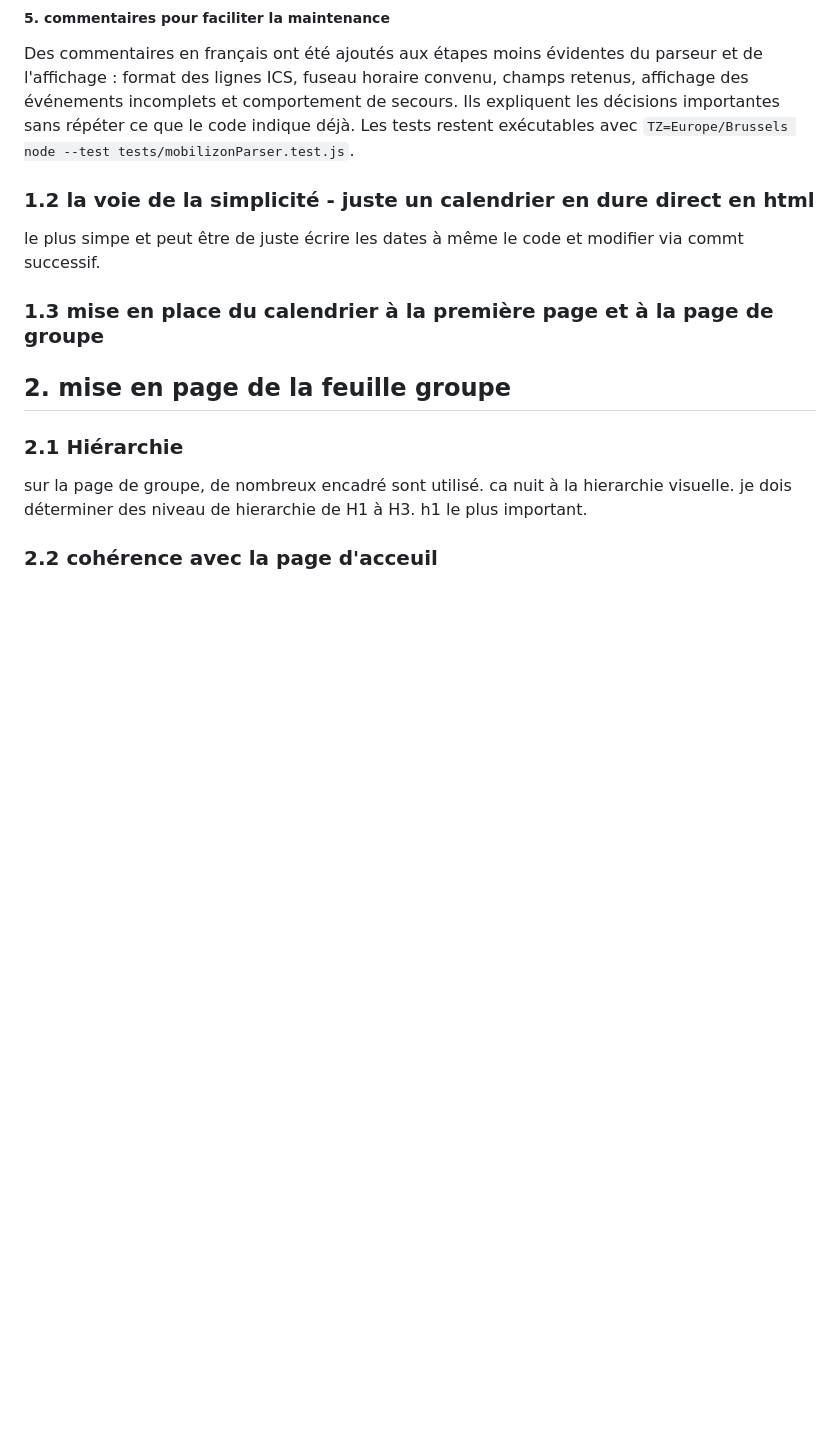
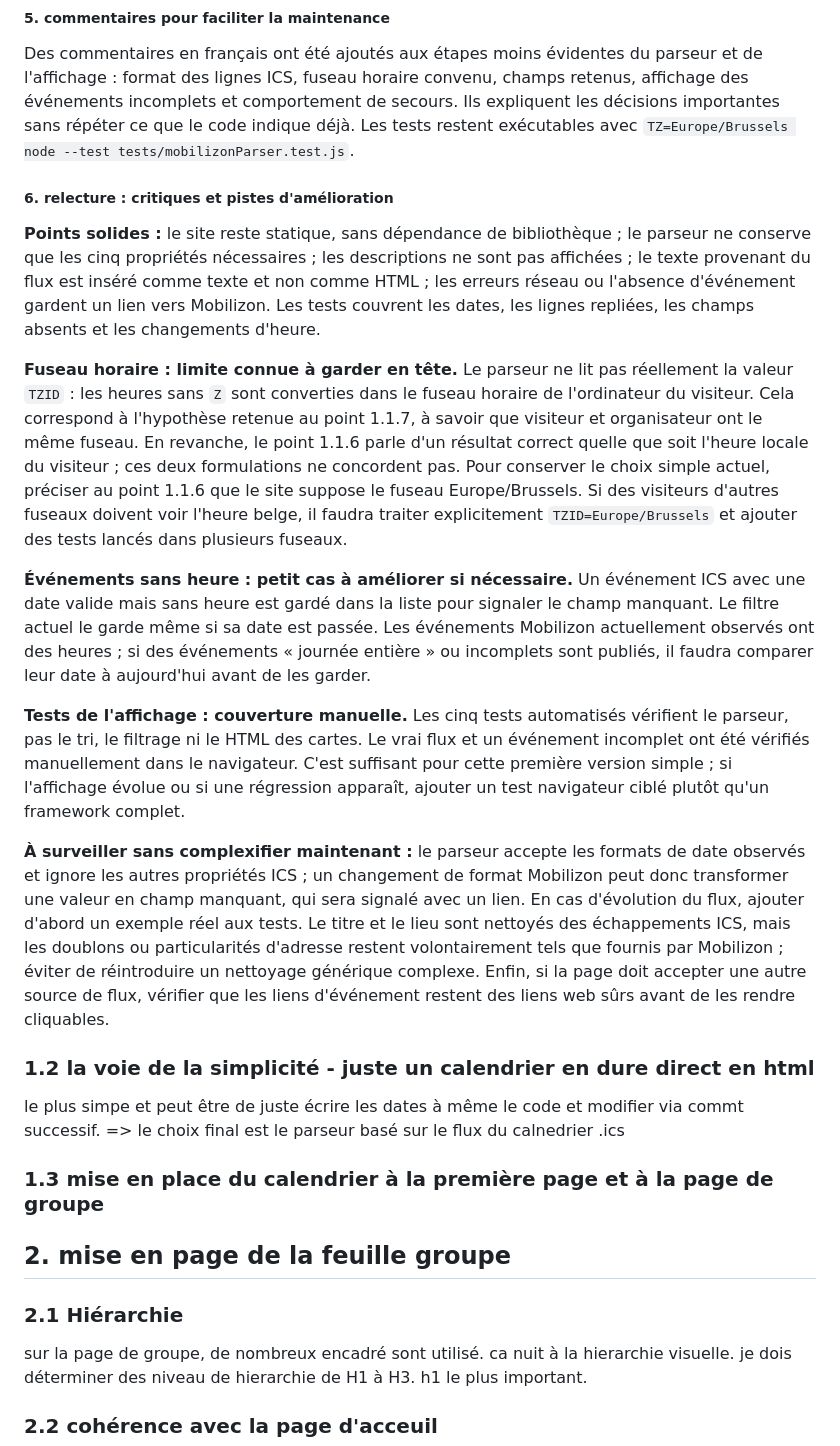
Before and after one commit to rjacqmotte/renaudconstellation, a Markdown page: documentation/feuille de route site constellation- travail collaboratif avec IA.md, the part around the change. Drawn GitHub-style; blank space fills up the shorter version.

Commit message:
relecture et vérification de nouveau parseurs

```diff
--- a/documentation/feuille de route site constellation- travail collaboratif avec IA.md
+++ b/documentation/feuille de route site constellation- travail collaboratif avec IA.md
@@ -118,10 +118,21 @@ Validation : les cinq tests Node.js passent avec le fuseau de test `Europe/Bruss
 ##### 5. commentaires pour faciliter la maintenance
 Des commentaires en français ont été ajoutés aux étapes moins évidentes du parseur et de l'affichage : format des lignes ICS, fuseau horaire convenu, champs retenus, affichage des événements incomplets et comportement de secours. Ils expliquent les décisions importantes sans répéter ce que le code indique déjà. Les tests restent exécutables avec `TZ=Europe/Brussels node --test tests/mobilizonParser.test.js`.
 
+##### 6. relecture : critiques et pistes d'amélioration
+**Points solides :** le site reste statique, sans dépendance de bibliothèque ; le parseur ne conserve que les cinq propriétés nécessaires ; les descriptions ne sont pas affichées ; le texte provenant du flux est inséré comme texte et non comme HTML ; les erreurs réseau ou l'absence d'événement gardent un lien vers Mobilizon. Les tests couvrent les dates, les lignes repliées, les champs absents et les changements d'heure.
+
+**Fuseau horaire : limite connue à garder en tête.** Le parseur ne lit pas réellement la valeur `TZID` : les heures sans `Z` sont converties dans le fuseau horaire de l'ordinateur du visiteur. Cela correspond à l'hypothèse retenue au point 1.1.7, à savoir que visiteur et organisateur ont le même fuseau. En revanche, le point 1.1.6 parle d'un résultat correct quelle que soit l'heure locale du visiteur ; ces deux formulations ne concordent pas. Pour conserver le choix simple actuel, préciser au point 1.1.6 que le site suppose le fuseau Europe/Brussels. Si des visiteurs d'autres fuseaux doivent voir l'heure belge, il faudra traiter explicitement `TZID=Europe/Brussels` et ajouter des tests lancés dans plusieurs fuseaux.
+
+**Événements sans heure : petit cas à améliorer si nécessaire.** Un événement ICS avec une date valide mais sans heure est gardé dans la liste pour signaler le champ manquant. Le filtre actuel le garde même si sa date est passée. Les événements Mobilizon actuellement observés ont des heures ; si des événements « journée entière » ou incomplets sont publiés, il faudra comparer leur date à aujourd'hui avant de les garder.
+
+**Tests de l'affichage : couverture manuelle.** Les cinq tests automatisés vérifient le parseur, pas le tri, le filtrage ni le HTML des cartes. Le vrai flux et un événement incomplet ont été vérifiés manuellement dans le navigateur. C'est suffisant pour cette première version simple ; si l'affichage évolue ou si une régression apparaît, ajouter un test navigateur ciblé plutôt qu'un framework complet.
+
+**À surveiller sans complexifier maintenant :** le parseur accepte les formats de date observés et ignore les autres propriétés ICS ; un changement de format Mobilizon peut donc transformer une valeur en champ manquant, qui sera signalé avec un lien. En cas d'évolution du flux, ajouter d'abord un exemple réel aux tests. Le titre et le lieu sont nettoyés des échappements ICS, mais les doublons ou particularités d'adresse restent volontairement tels que fournis par Mobilizon ; éviter de réintroduire un nettoyage générique complexe. Enfin, si la page doit accepter une autre source de flux, vérifier que les liens d'événement restent des liens web sûrs avant de les rendre cliquables.
+
 
 ### 1.2 la voie de la simplicité - juste un calendrier en dure direct en html
 
-le plus simpe et peut être de juste écrire les dates à même le code et modifier via commt successif.
+le plus simpe et peut être de juste écrire les dates à même le code et modifier via commt successif. => le choix final est le parseur basé sur le flux du calnedrier .ics
 
 ### 1.3 mise en place du calendrier à la première page et à la page de groupe
 
```
